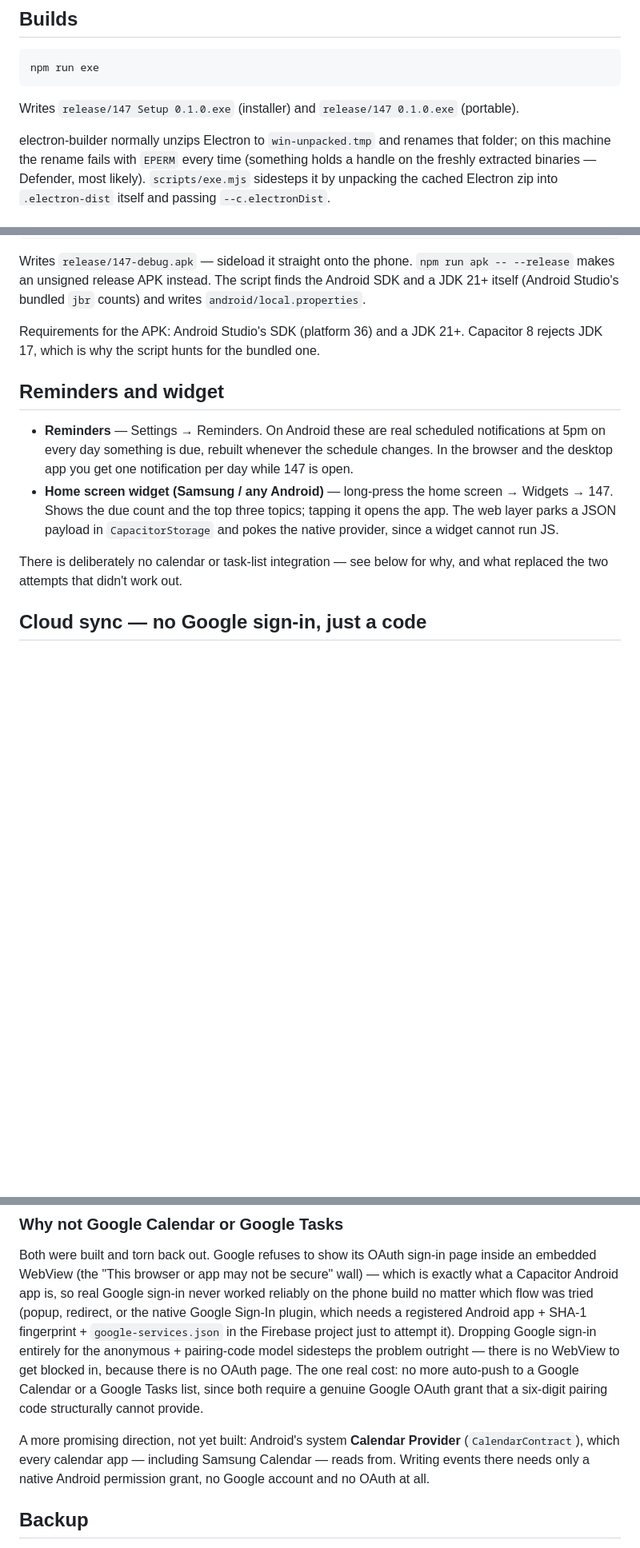
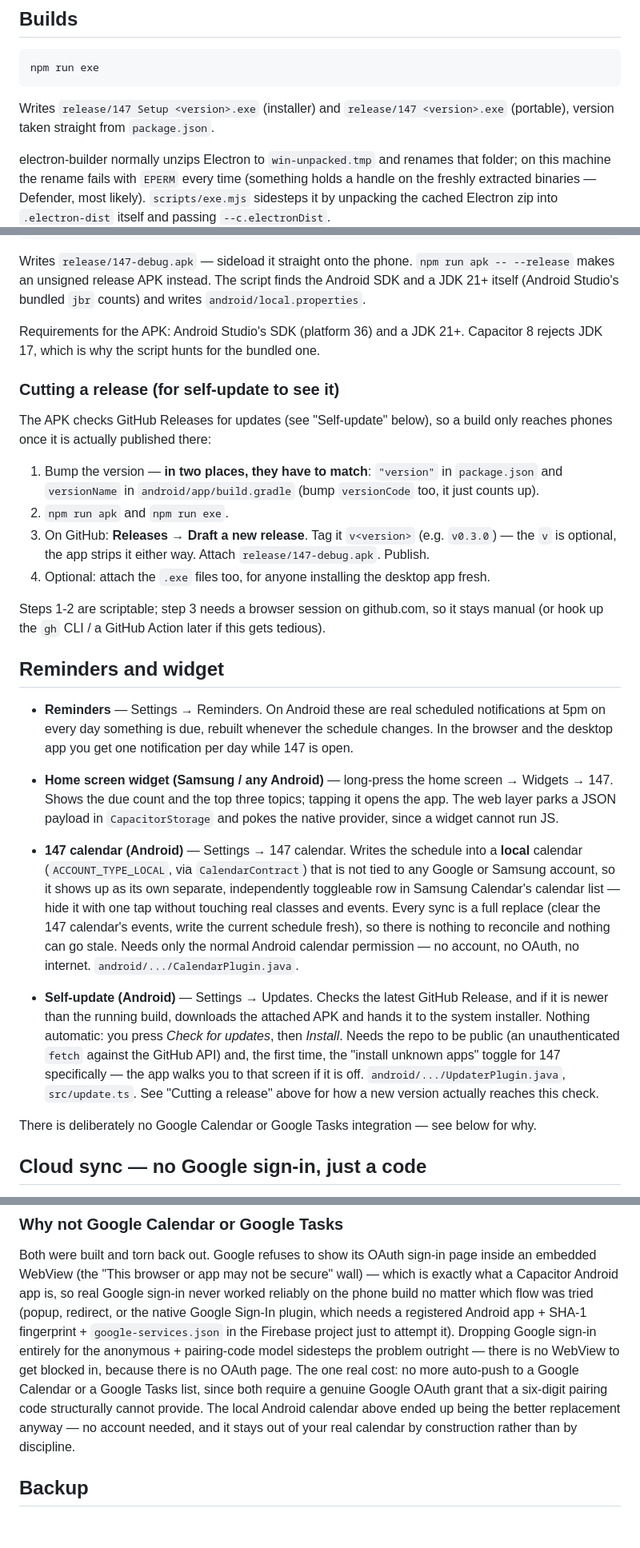
Before and after one commit to damngamero/147, a Markdown page: README.md, 3 parts joined by grey strips. Shown at 80% size. Drawn GitHub-style; blank space fills up the shorter version.

Commit message:
README: pairing-code sync, local calendar, self-update, cutting a release

````diff
--- a/README.md
+++ b/README.md
@@ -55,7 +55,8 @@ Skipping a blurt counts as resolving it, so a missed day never jams the ladder.
 npm run exe
 ```
 
-Writes `release/147 Setup 0.1.0.exe` (installer) and `release/147 0.1.0.exe` (portable).
+Writes `release/147 Setup <version>.exe` (installer) and `release/147 <version>.exe` (portable),
+version taken straight from `package.json`.
 
 electron-builder normally unzips Electron to `win-unpacked.tmp` and renames that folder; on this
 machine the rename fails with `EPERM` every time (something holds a handle on the freshly
@@ -81,6 +82,21 @@ makes an unsigned release APK instead. The script finds the Android SDK and a JD
 Requirements for the APK: Android Studio's SDK (platform 36) and a JDK 21+. Capacitor 8 rejects
 JDK 17, which is why the script hunts for the bundled one.
 
+### Cutting a release (for self-update to see it)
+
+The APK checks GitHub Releases for updates (see "Self-update" below), so a build only reaches
+phones once it is actually published there:
+
+1. Bump the version — **in two places, they have to match**: `"version"` in `package.json` and
+   `versionName` in `android/app/build.gradle` (bump `versionCode` too, it just counts up).
+2. `npm run apk` and `npm run exe`.
+3. On GitHub: **Releases → Draft a new release**. Tag it `v<version>` (e.g. `v0.3.0`) — the `v`
+   is optional, the app strips it either way. Attach `release/147-debug.apk`. Publish.
+4. Optional: attach the `.exe` files too, for anyone installing the desktop app fresh.
+
+Steps 1-2 are scriptable; step 3 needs a browser session on github.com, so it stays manual (or
+hook up the `gh` CLI / a GitHub Action later if this gets tedious).
+
 ## Reminders and widget
 
 - **Reminders** — Settings → Reminders. On Android these are real scheduled notifications at
@@ -90,8 +106,22 @@ JDK 17, which is why the script hunts for the bundled one.
   Shows the due count and the top three topics; tapping it opens the app. The web layer parks a
   JSON payload in `CapacitorStorage` and pokes the native provider, since a widget cannot run JS.
 
-There is deliberately no calendar or task-list integration — see below for why, and what replaced
-the two attempts that didn't work out.
+- **147 calendar (Android)** — Settings → 147 calendar. Writes the schedule into a **local**
+  calendar (`ACCOUNT_TYPE_LOCAL`, via `CalendarContract`) that is not tied to any Google or
+  Samsung account, so it shows up as its own separate, independently toggleable row in Samsung
+  Calendar's calendar list — hide it with one tap without touching real classes and events. Every
+  sync is a full replace (clear the 147 calendar's events, write the current schedule fresh), so
+  there is nothing to reconcile and nothing can go stale. Needs only the normal Android calendar
+  permission — no account, no OAuth, no internet. `android/.../CalendarPlugin.java`.
+- **Self-update (Android)** — Settings → Updates. Checks the latest GitHub Release, and if it is
+  newer than the running build, downloads the attached APK and hands it to the system installer.
+  Nothing automatic: you press *Check for updates*, then *Install*. Needs the repo to be public
+  (an unauthenticated `fetch` against the GitHub API) and, the first time, the "install unknown
+  apps" toggle for 147 specifically — the app walks you to that screen if it is off.
+  `android/.../UpdaterPlugin.java`, `src/update.ts`. See "Cutting a release" above for how a new
+  version actually reaches this check.
+
+There is deliberately no Google Calendar or Google Tasks integration — see below for why.
 
 ## Cloud sync — no Google sign-in, just a code
 
@@ -150,10 +180,8 @@ to attempt it). Dropping Google sign-in entirely for the anonymous + pairing-cod
 the problem outright — there is no WebView to get blocked in, because there is no OAuth page.
 The one real cost: no more auto-push to a Google Calendar or a Google Tasks list, since both
 require a genuine Google OAuth grant that a six-digit pairing code structurally cannot provide.
-
-A more promising direction, not yet built: Android's system **Calendar Provider**
-(`CalendarContract`), which every calendar app — including Samsung Calendar — reads from. Writing
-events there needs only a native Android permission grant, no Google account and no OAuth at all.
+The local Android calendar above ended up being the better replacement anyway — no account
+needed, and it stays out of your real calendar by construction rather than by discipline.
 
 ## Backup
 
````
Also changed, not shown: other parts of README.md (+9 -0 lines).
